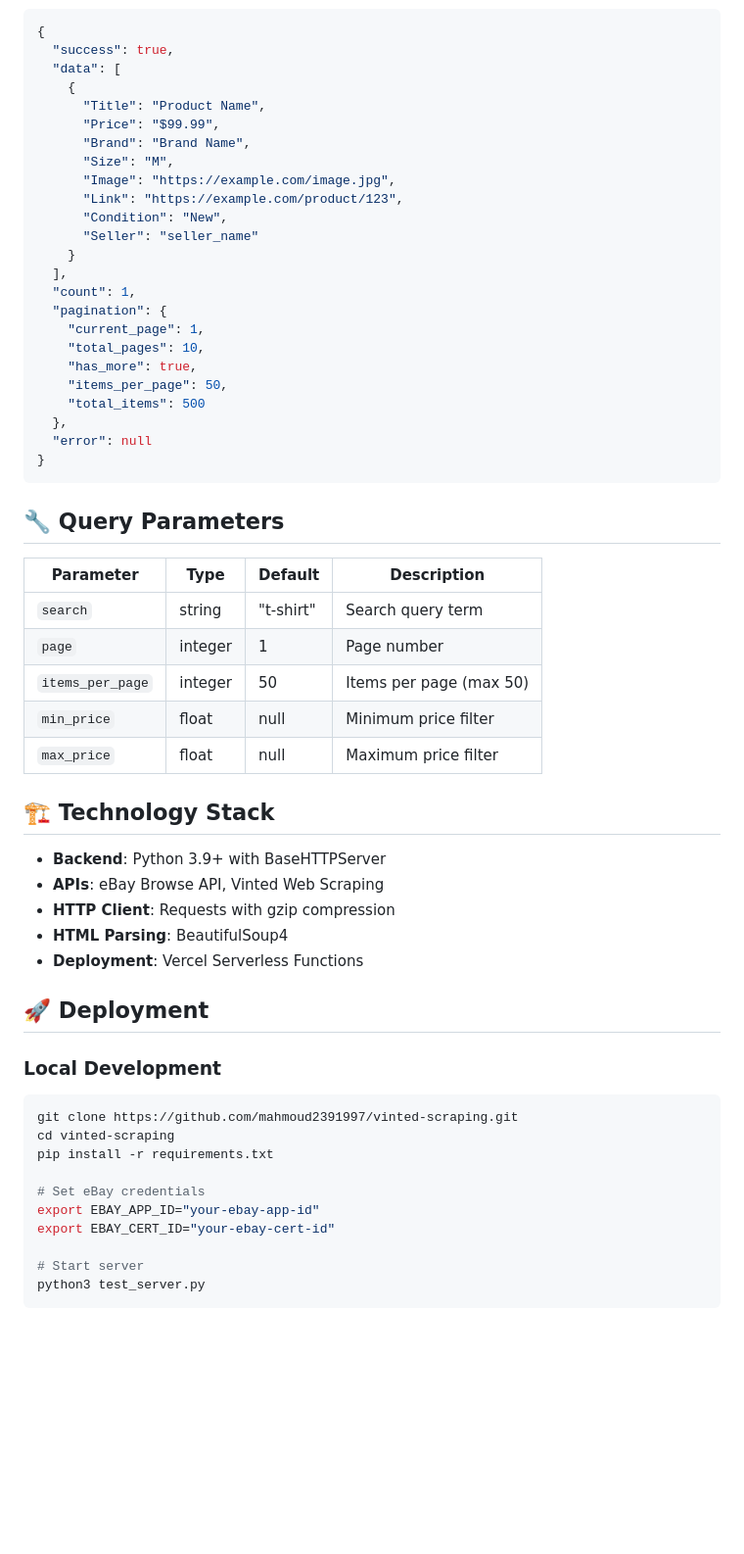
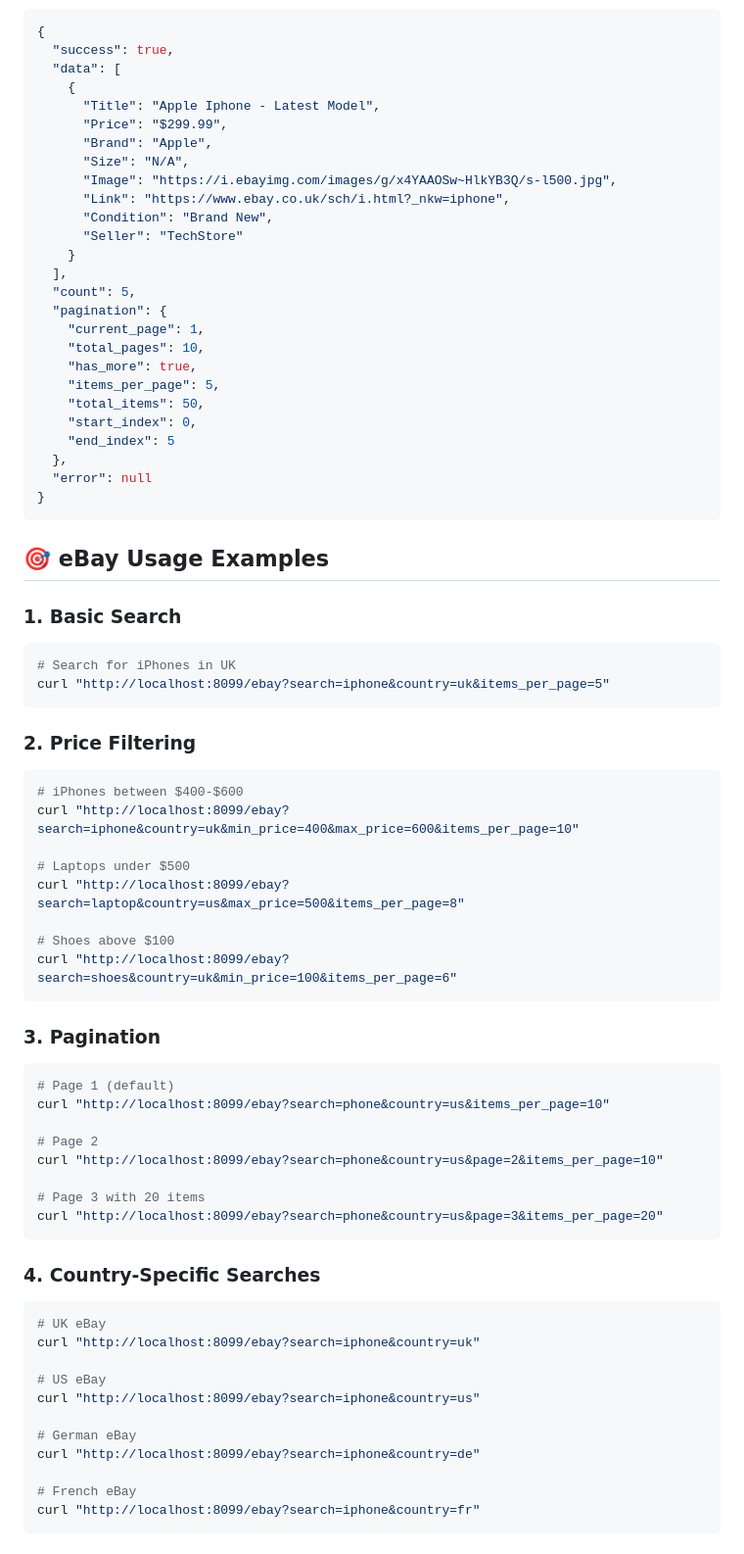
Before and after one commit to mahmoud2391997/vinted-vestiaire, a Markdown page: README.md, the part around one of its changes. Shown at 98% size. Drawn GitHub-style; blank space fills up the shorter version.

````diff
--- a/README.md
+++ b/README.md
@@ -55,56 +74,74 @@ curl "https://vinted-scraping.vercel.app/ebay?search=laptop&min_price=200&max_pr
   "success": true,
   "data": [
     {
-      "Title": "Product Name",
-      "Price": "$99.99",
-      "Brand": "Brand Name",
-      "Size": "M",
-      "Image": "https://example.com/image.jpg",
-      "Link": "https://example.com/product/123",
-      "Condition": "New",
-      "Seller": "seller_name"
+      "Title": "Apple Iphone - Latest Model",
+      "Price": "$299.99",
+      "Brand": "Apple",
+      "Size": "N/A",
+      "Image": "https://i.ebayimg.com/images/g/x4YAAOSw~HlkYB3Q/s-l500.jpg",
+      "Link": "https://www.ebay.co.uk/sch/i.html?_nkw=iphone",
+      "Condition": "Brand New",
+      "Seller": "TechStore"
     }
   ],
-  "count": 1,
+  "count": 5,
   "pagination": {
     "current_page": 1,
     "total_pages": 10,
     "has_more": true,
-    "items_per_page": 50,
-    "total_items": 500
+    "items_per_page": 5,
+    "total_items": 50,
+    "start_index": 0,
+    "end_index": 5
   },
   "error": null
 }
 ```
 
-## 🔧 Query Parameters
+## 🎯 eBay Usage Examples
 
-| Parameter | Type | Default | Description |
-|-----------|------|---------|-------------|
-| `search` | string | "t-shirt" | Search query term |
-| `page` | integer | 1 | Page number |
-| `items_per_page` | integer | 50 | Items per page (max 50) |
-| `min_price` | float | null | Minimum price filter |
-| `max_price` | float | null | Maximum price filter |
+### 1. Basic Search
+```bash
+# Search for iPhones in UK
+curl "http://localhost:8099/ebay?search=iphone&country=uk&items_per_page=5"
+```
 
-## 🏗️ Technology Stack
+### 2. Price Filtering
+```bash
+# iPhones between $400-$600
+curl "http://localhost:8099/ebay?search=iphone&country=uk&min_price=400&max_price=600&items_per_page=10"
 
-- **Backend**: Python 3.9+ with BaseHTTPServer
-- **APIs**: eBay Browse API, Vinted Web Scraping
-- **HTTP Client**: Requests with gzip compression
-- **HTML Parsing**: BeautifulSoup4
-- **Deployment**: Vercel Serverless Functions
+# Laptops under $500
+curl "http://localhost:8099/ebay?search=laptop&country=us&max_price=500&items_per_page=8"
 
-## 🚀 Deployment
+# Shoes above $100
+curl "http://localhost:8099/ebay?search=shoes&country=uk&min_price=100&items_per_page=6"
+```
 
-### Local Development
+### 3. Pagination
 ```bash
-git clone https://github.com/mahmoud2391997/vinted-scraping.git
-cd vinted-scraping
-pip install -r requirements.txt
+# Page 1 (default)
+curl "http://localhost:8099/ebay?search=phone&country=us&items_per_page=10"
 
-# Set eBay credentials
-export EBAY_APP_ID="your-ebay-app-id"
-export EBAY_CERT_ID="your-ebay-cert-id"
+# Page 2
+curl "http://localhost:8099/ebay?search=phone&country=us&page=2&items_per_page=10"
 
-# Start server
+# Page 3 with 20 items
+curl "http://localhost:8099/ebay?search=phone&country=us&page=3&items_per_page=20"
+```
+
+### 4. Country-Specific Searches
+```bash
+# UK eBay
+curl "http://localhost:8099/ebay?search=iphone&country=uk"
+
+# US eBay
+curl "http://localhost:8099/ebay?search=iphone&country=us"
+
+# German eBay
+curl "http://localhost:8099/ebay?search=iphone&country=de"
+
+# French eBay
+curl "http://localhost:8099/ebay?search=iphone&country=fr"
+```
+
````
Also changed, not shown: other parts of README.md (+247 -85 lines).
